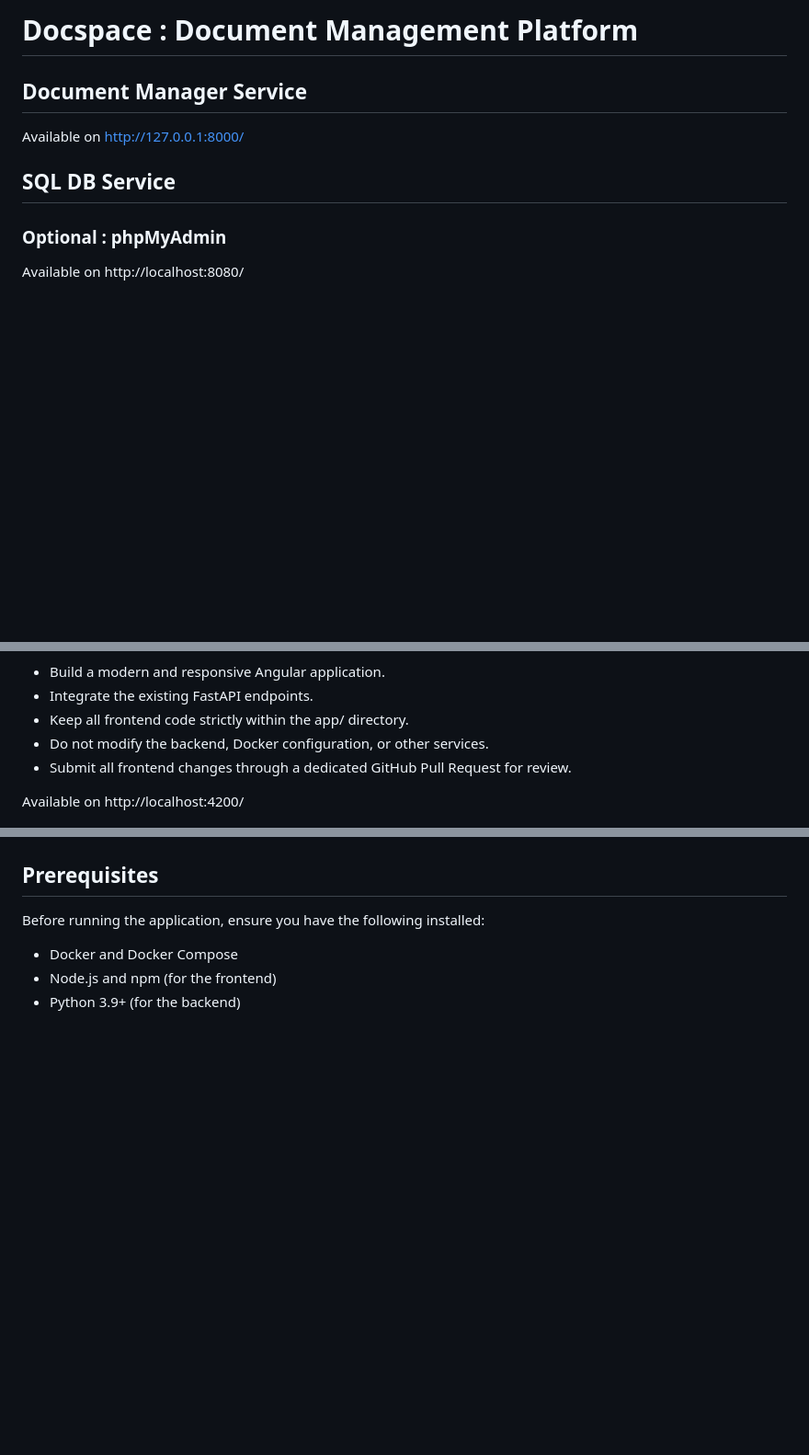
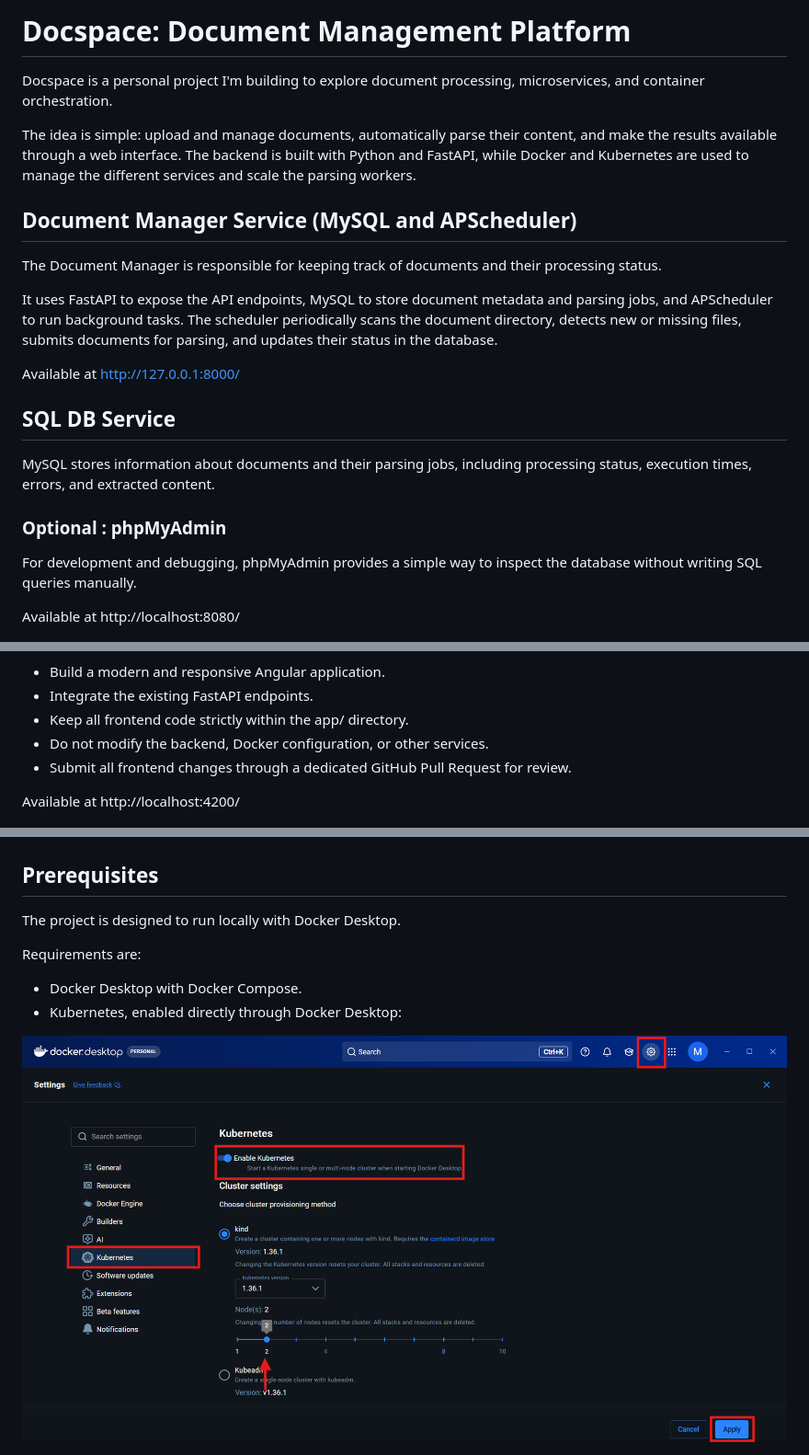
Before and after one commit to Lahdhirim/RAG_GENAI-docspace-microservices, a Markdown page: README.md, 3 parts joined by grey strips. Shown at 92% size. Drawn GitHub-style; pictures changed too: assets/k8s_docker.png (added); blank space fills up the shorter version.

```diff
--- a/README.md
+++ b/README.md
@@ -1,14 +1,23 @@
-# Docspace : Document Management Platform
+# Docspace: Document Management Platform
+Docspace is a personal project I'm building to explore document processing, microservices, and container orchestration.
 
-## Document Manager Service
+The idea is simple: upload and manage documents, automatically parse their content, and make the results available through a web interface. The backend is built with Python and FastAPI, while Docker and Kubernetes are used to manage the different services and scale the parsing workers.
 
-Available on http://127.0.0.1:8000/
+## Document Manager Service (MySQL and APScheduler)
+The Document Manager is responsible for keeping track of documents and their processing status.
+
+It uses FastAPI to expose the API endpoints, MySQL to store document metadata and parsing jobs, and APScheduler to run background tasks.
+The scheduler periodically scans the document directory, detects new or missing files, submits documents for parsing, and updates their status in the database.
+
+Available at http://127.0.0.1:8000/
 
 ## SQL DB Service
+MySQL stores information about documents and their parsing jobs, including processing status, execution times, errors, and extracted content.
 
 ### Optional : phpMyAdmin
+For development and debugging, phpMyAdmin provides a simple way to inspect the database without writing SQL queries manually.
 
-Available on http://localhost:8080/
+Available at http://localhost:8080/
 <div style="text-align: center;">
     <img src="assets/phpAdmin.png" alt="CV" width="950", height="550"/>
 </div>
@@ -25,14 +48,18 @@ Codex was given the following instructions:
 - Do not modify the backend, Docker configuration, or other services.
 - Submit all frontend changes through a dedicated GitHub Pull Request for review.
 
-Available on http://localhost:4200/
+Available at http://localhost:4200/
 <div style="text-align: center;">
     <img src="assets/web_app.png" alt="CV" width="950", height="550"/>
 </div>
 
 ## Prerequisites
+The project is designed to run locally with Docker Desktop.
 
-Before running the application, ensure you have the following installed:
-- Docker and Docker Compose
-- Node.js and npm (for the frontend)
-- Python 3.9+ (for the backend)
+Requirements are:
+- Docker Desktop with Docker Compose.
+- Kubernetes, enabled directly through Docker Desktop:
+
+<div align="center">
+  <img src="assets/k8s_docker.png" alt="Kubernetes configuration in Docker Desktop" width="950"/>
+</div>
```
Also changed, not shown: other parts of README.md (+14 -0 lines), 9 other files.
